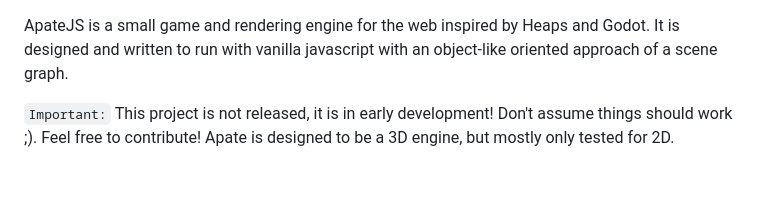
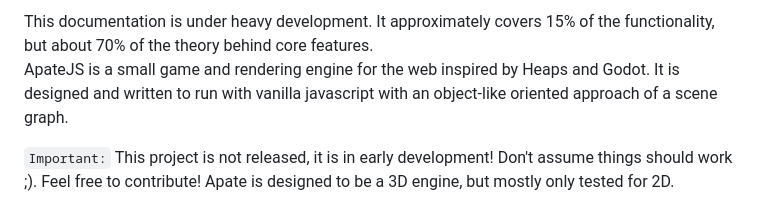
Before and after one commit to juiian7/ApateJS, a Markdown page: README.md, the part around the change. GitHub-like rendering; blank space fills up the shorter version.

Commit message:
Update WebUI and README.md

```diff
--- a/README.md
+++ b/README.md
@@ -1,3 +1,7 @@
+<span class="note warn">
+This documentation is under heavy development. It approximately covers 15% of the functionality, but about 70% of the theory behind core features.
+</span>
+
 ApateJS is a small game and rendering engine for the web inspired by Heaps and Godot. It is designed and written to run with vanilla javascript with an object-like oriented approach of a scene graph.
 
 `Important:`
```
